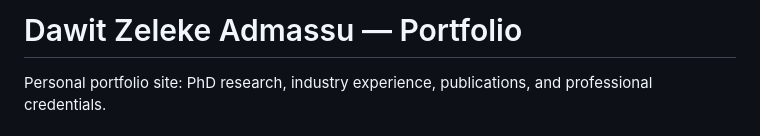
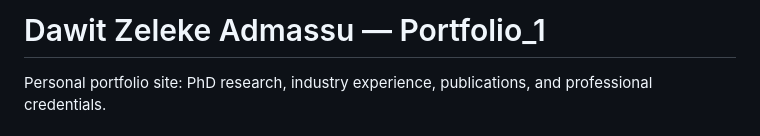
Before and after one commit to dawit-zeleke123/dawit-admassu.github.io, a Markdown page: README.md, the part around the change. Drawn GitHub-style.

```diff
--- a/README.md
+++ b/README.md
@@ -1,4 +1,4 @@
-# Dawit Zeleke Admassu — Portfolio
+# Dawit Zeleke Admassu — Portfolio_1
 
 Personal portfolio site: PhD research, industry experience, publications, and professional credentials.
 
```
